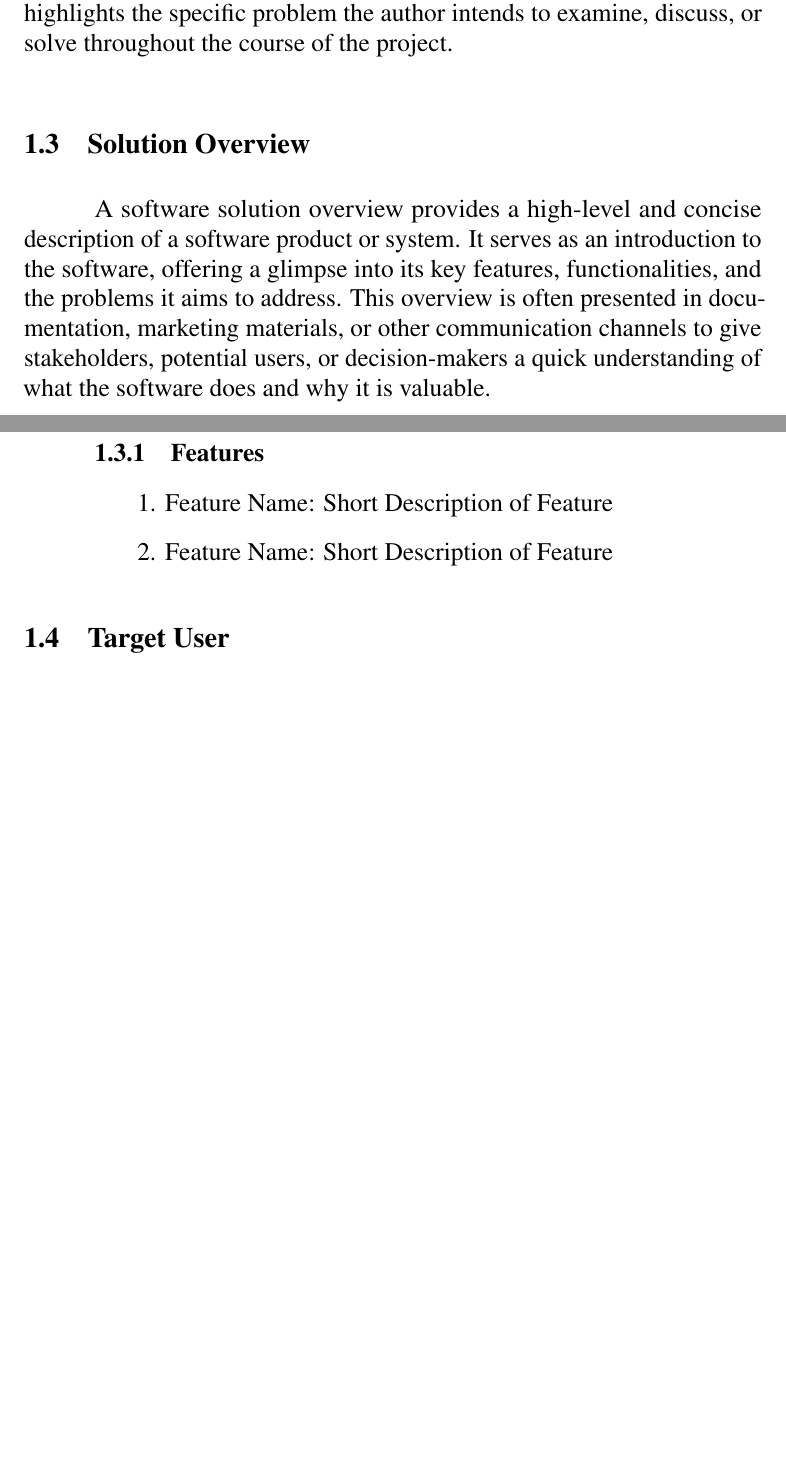
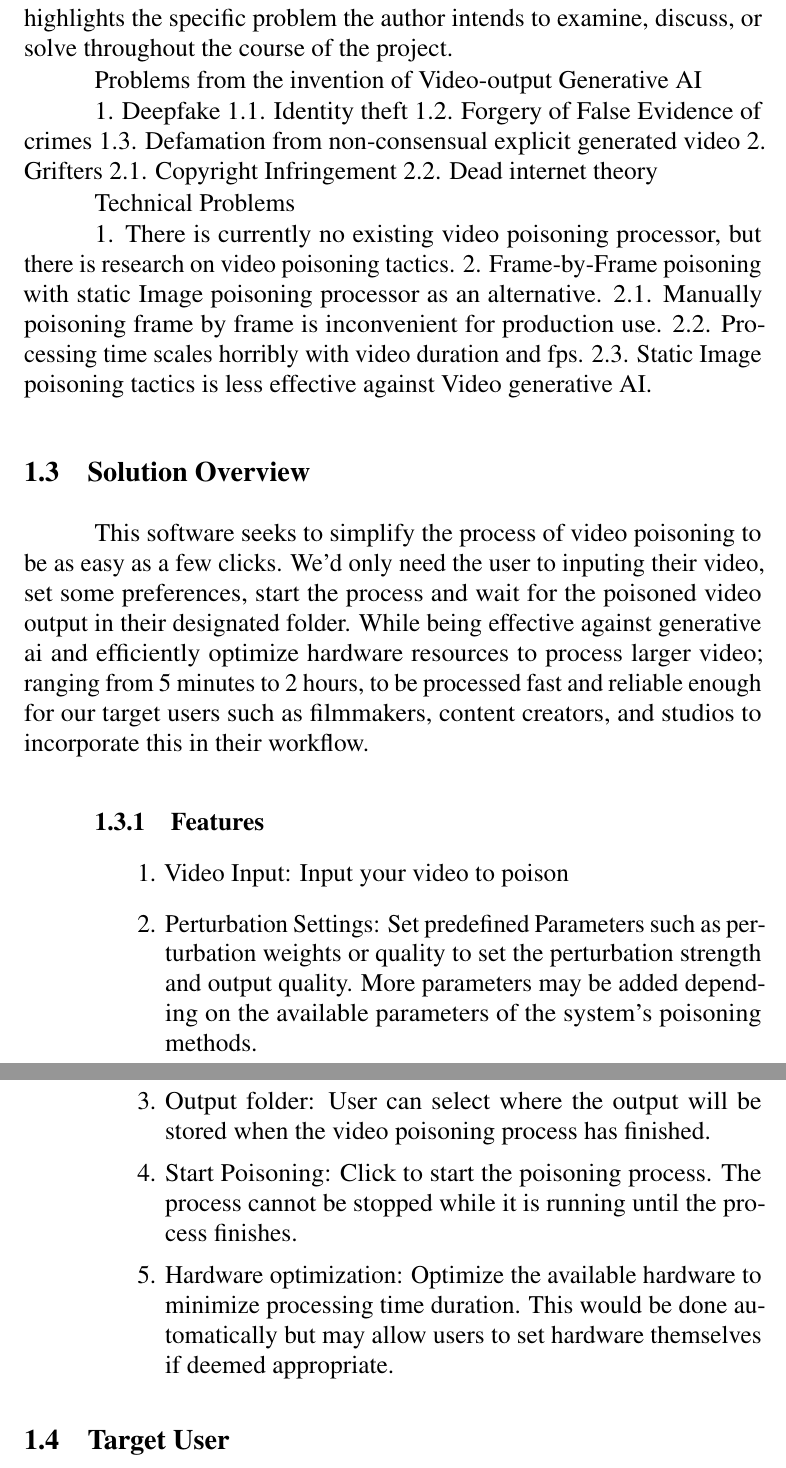
Before and after one commit to Karczel/Protractor, a LaTeX thesis (document.tex, which reads body/introduction.tex): two parts of pages 9 and 10 of 27 before the commit and two parts of pages 10 and 11 of 28 after it, joined at a grey line, cut so that both start at the same text, the shorter picture padded with empty space. Compiled offline with pdfLaTeX.

Commit message:
stuff before terminology

```diff
--- a/body/introduction.tex
+++ b/body/introduction.tex
@@ -16,23 +20,40 @@ challenge, or question that the project aims to address or explore. It is a
 declaration that highlights the specific problem the author intends to examine,
 discuss, or solve throughout the course of the project.
 
+Problems from the invention of Video-output Generative AI
+
+1. Deepfake
+    1.1. Identity theft
+    1.2. Forgery of False Evidence of crimes
+    1.3. Defamation from non-consensual explicit generated video
+2. Grifters
+    2.1. Copyright Infringement
+    2.2. Dead internet theory
+
+Technical Problems
+
+1. There is currently no existing video poisoning processor, but there is research on video poisoning tactics.
+2. Frame-by-Frame poisoning with static Image poisoning processor as an alternative.
+    2.1. Manually poisoning frame by frame is inconvenient for production use.
+    2.2. Processing time scales horribly with video duration and fps.
+    2.3. Static Image poisoning tactics is less effective against Video generative AI.
+
 \section{Solution Overview}
 \label{section:solution-overview}
 
-A software solution overview provides a high-level and
-concise description of a software product or system. It serves as an
-introduction to the software, offering a glimpse into its key features,
-functionalities, and the problems it aims to address. This overview is often
-presented in documentation, marketing materials, or other communication
-channels to give stakeholders, potential users, or decision-makers a quick
-understanding of what the software does and why it is valuable.
+This software seeks to simplify the process of video poisoning to be as easy as a few clicks.
+We'd only need the user to inputing their video, set some preferences, start the process and wait for the poisoned video output in their designated folder.
+While being effective against generative ai and efficiently optimize hardware resources to process larger video; ranging from 5 minutes to 2 hours, to be processed fast and reliable enough for our target users such as filmmakers, content creators, and studios to incorporate this in their workflow.
 
 \subsection{Features}
 \label{subsection:features}
 
 \begin{enumerate}[leftmargin=80pt]
-    \item Feature Name: Short Description of Feature
-    \item Feature Name: Short Description of Feature
+    \item Video Input: Input your video to poison
+    \item Perturbation Settings: Set predefined Parameters such as perturbation weights or quality to set the perturbation strength and output quality. More parameters may be added depending on the available parameters of the system's poisoning methods.
+    \item Output folder: User can select where the output will be stored when the video poisoning process has finished.
+    \item Start Poisoning: Click to start the poisoning process. The process cannot be stopped while it is running until the process finishes.
+    \item Hardware optimization: Optimize the available hardware to minimize processing time duration. This would be done automatically but may allow users to set hardware themselves if deemed appropriate.
 \end{enumerate}
 
 \section{Target User}
```
Also changed, not shown: body/discussion.tex (+3 -0 lines), body/introduction.tex (28 more changed lines).
